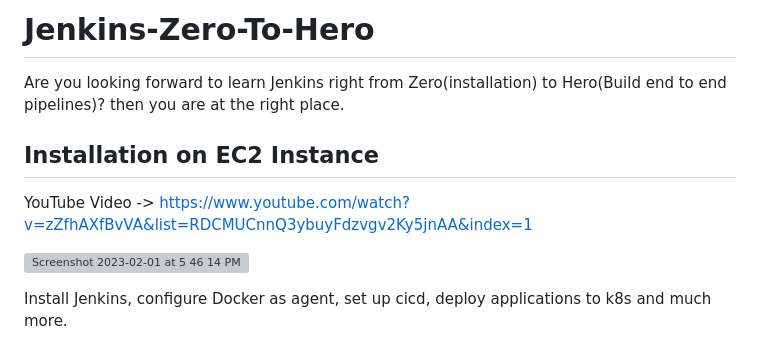
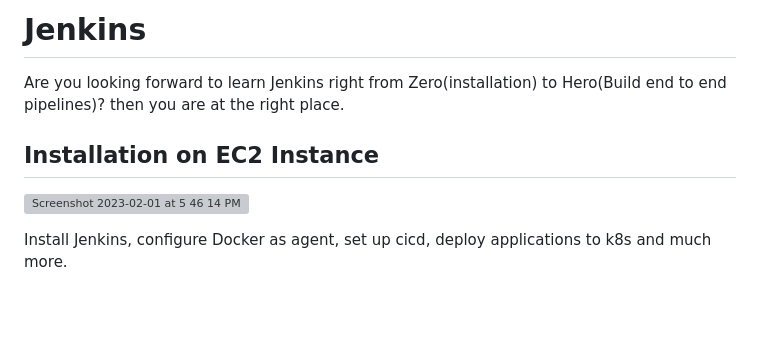
Before and after one commit to thouhidshaik/My_projects_Portfolio, a Markdown page: README.md, the part around the change. Drawn GitHub-style; blank space fills up the shorter version; grey boxes are pictures that could not be loaded.

Commit message:
Revise README title and content
Updated project title

```diff
--- a/README.md
+++ b/README.md
@@ -1,12 +1,8 @@
-# Jenkins-Zero-To-Hero
+# Jenkins
 
 Are you looking forward to learn Jenkins right from Zero(installation) to Hero(Build end to end pipelines)? then you are at the right place.
 
 ## Installation on EC2 Instance
-
-YouTube Video ->
-https://www.youtube.com/watch?v=zZfhAXfBvVA&list=RDCMUCnnQ3ybuyFdzvgv2Ky5jnAA&index=1
-
 
 ![Screenshot 2023-02-01 at 5 46 14 PM](https://user-images.githubusercontent.com/43399466/216040281-6c8b89c3-8c22-4620-ad1c-8edd78eb31ae.png)
 
```
